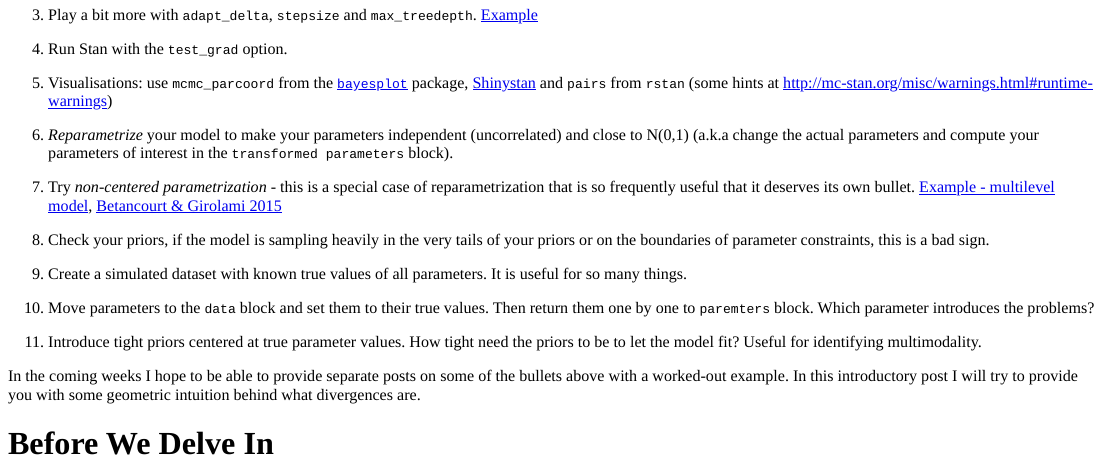
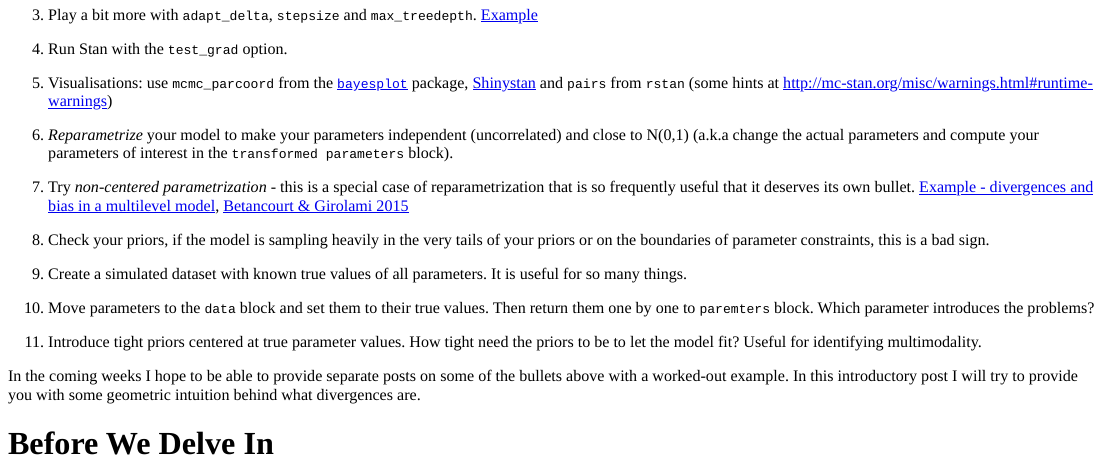
Before and after one commit to martinmodrak/blog, an R Markdown document (content/post/2018-03-01-strategies-for-diverging-stan-models.Rmd): the page in a window 1100 px wide, from 410 px down. The pictures show the output file content/post/2018-03-01-strategies-for-diverging-stan-models.html that the author committed with the source, opened offline.

Commit message:
Changed link titlo for non-centered parametrization case study

````diff
--- a/content/post/2018-03-01-strategies-for-diverging-stan-models.Rmd
+++ b/content/post/2018-03-01-strategies-for-diverging-stan-models.Rmd
@@ -29,7 +29,7 @@ ntrol-arguments/)
 
 5) *Reparametrize* your model to make your parameters independent (uncorrelated) and close to N(0,1) (a.k.a change the actual parameters and compute your parameters of interest in the ```transformed parameters``` block).
 
-6) Try *non-centered parametrization* - this is a special case of reparametrization that is so frequently useful that it deserves its own bullet. [Example - multilevel model
+6) Try *non-centered parametrization* - this is a special case of reparametrization that is so frequently useful that it deserves its own bullet. [Example - divergences and bias in a multilevel model
 ](http://mc-stan.org/users/documentation/case-studies/divergences_and_bias.html), [Betancourt & Girolami 2015](https://arxiv.org/pdf/1312.0906)
 
 7) Check your priors, if the model is sampling heavily in the very tails of your priors or on the boundaries of parameter constraints, this is a bad sign.
````
Also changed, not shown: content/post/2018-03-01-strategies-for-diverging-stan-models.html.
